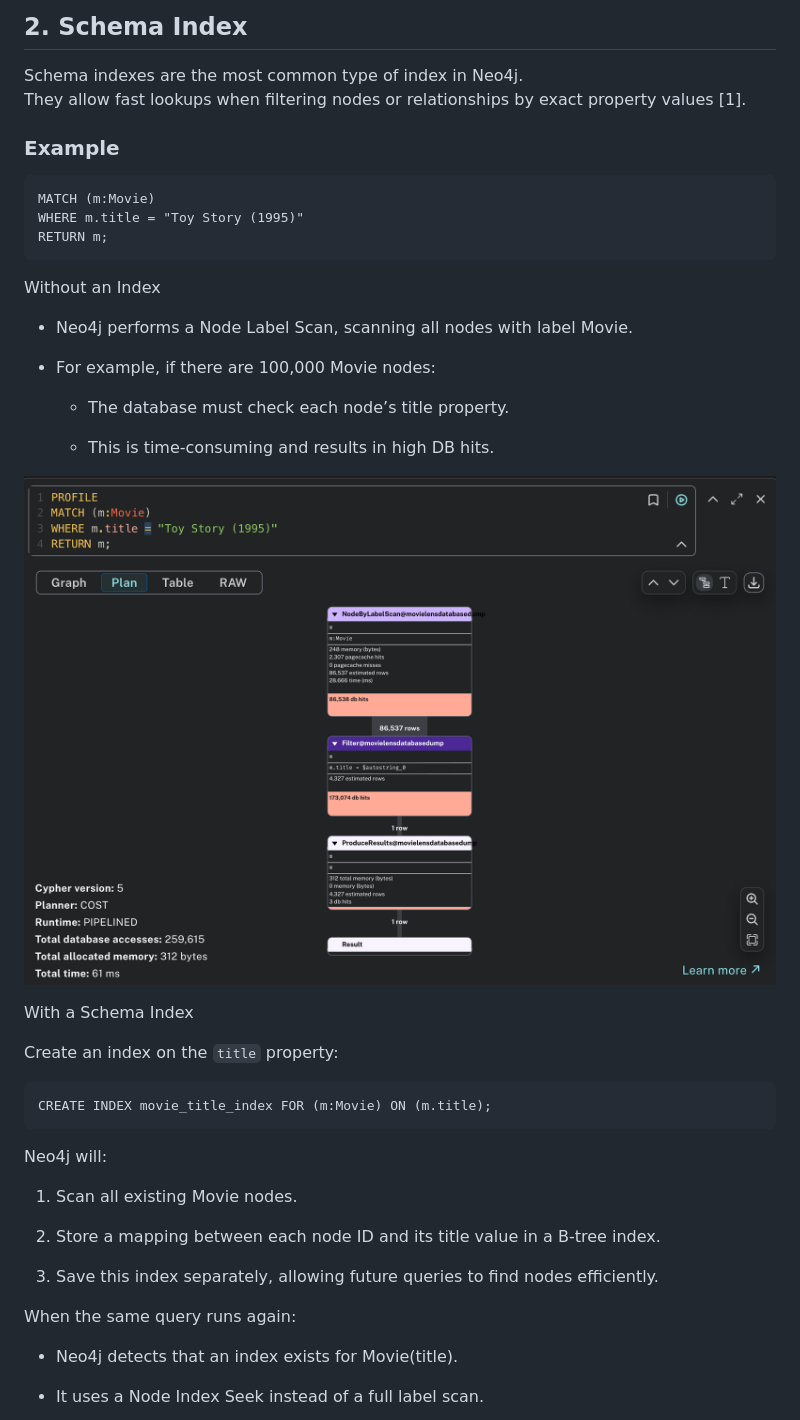
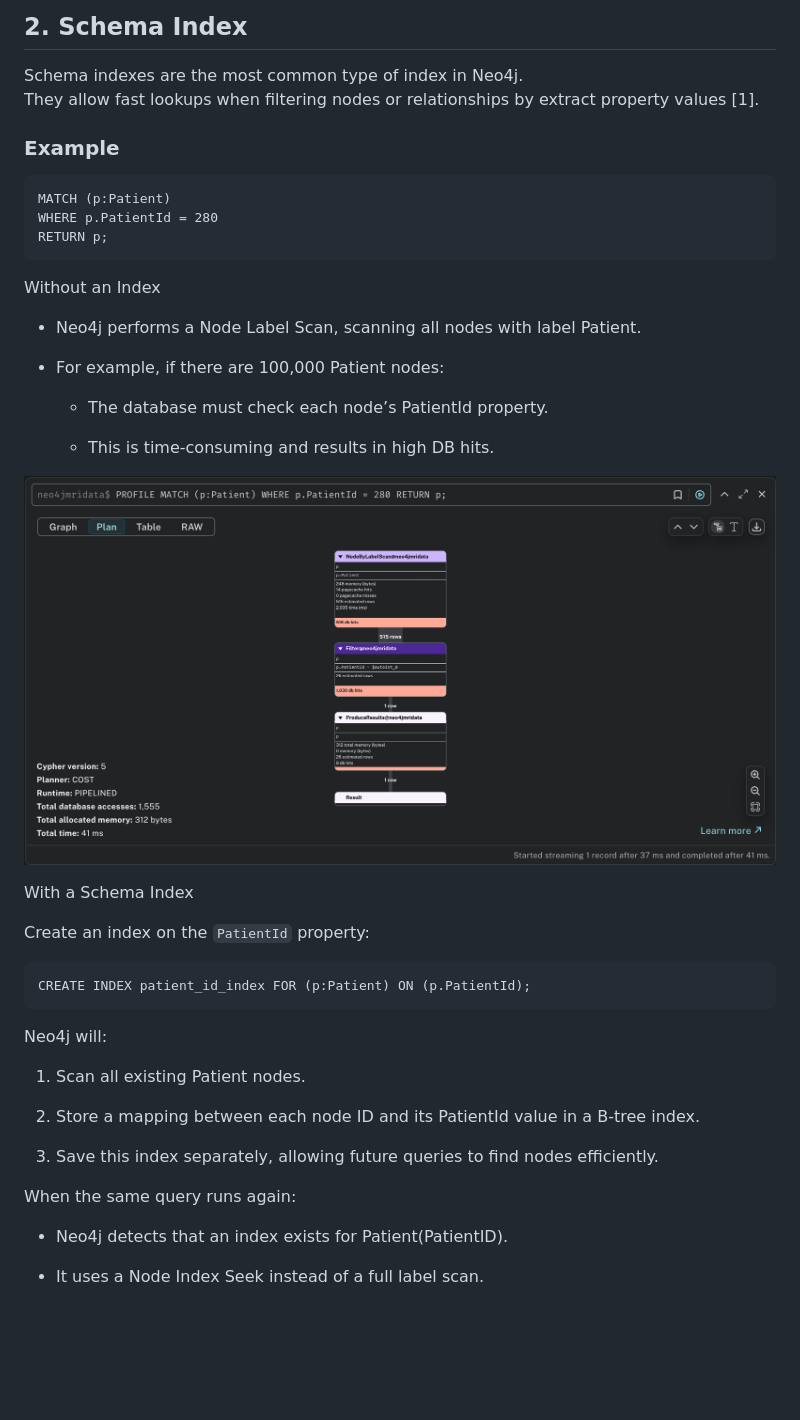
Before and after one commit to KoderuNoKo/DBMS_Neo4j_Demo, a Markdown page: neo4j-indexing/README.md, the part around the change printed below. Rendered like a GitHub page; pictures changed too: neo4j-indexing/img/no_schema_index.png; blank space fills up the shorter version.

````diff
--- a/neo4j-indexing/README.md
+++ b/neo4j-indexing/README.md
@@ -17,22 +17,22 @@ Neo4j provides several types of indexes to improve query performance:
 ## 2. Schema Index
 
 Schema indexes are the most common type of index in Neo4j.
-They allow fast lookups when filtering nodes or relationships by exact property values [1].
+They allow fast lookups when filtering nodes or relationships by extract property values [1].
 
 ### Example
 
 ```cypher
-MATCH (m:Movie)
-WHERE m.title = "Toy Story (1995)"
-RETURN m;
+MATCH (p:Patient)
+WHERE p.PatientId = 280
+RETURN p;
 ```
 Without an Index
 
-- Neo4j performs a Node Label Scan, scanning all nodes with label Movie.
+- Neo4j performs a Node Label Scan, scanning all nodes with label Patient.
 
-- For example, if there are 100,000 Movie nodes:
+- For example, if there are 100,000 Patient nodes:
 
-    - The database must check each node’s title property.
+    - The database must check each node’s PatientId property.
 
     - This is time-consuming and results in high DB hits.
 
@@ -41,21 +41,21 @@ Without an Index
 
 With a Schema Index
 
-Create an index on the `title` property:
+Create an index on the `PatientId` property:
 ```Cypher
-CREATE INDEX movie_title_index FOR (m:Movie) ON (m.title);
+CREATE INDEX patient_id_index FOR (p:Patient) ON (p.PatientId);
 ```
 Neo4j will:
 
-1. Scan all existing Movie nodes.
+1. Scan all existing Patient nodes.
 
-2. Store a mapping between each node ID and its title value in a B-tree index.
+2. Store a mapping between each node ID and its PatientId value in a B-tree index.
 
 3. Save this index separately, allowing future queries to find nodes efficiently.
 
 When the same query runs again:
 
-- Neo4j detects that an index exists for Movie(title).
+- Neo4j detects that an index exists for Patient(PatientID).
 
 - It uses a Node Index Seek instead of a full label scan.
 
````
Also changed, not shown: other parts of neo4j-indexing/README.md (+17 -14 lines), neo4j-indexing/img/full_text_index.png, neo4j-indexing/img/no_full_text.png, neo4j-indexing/img/schema_index.png.
